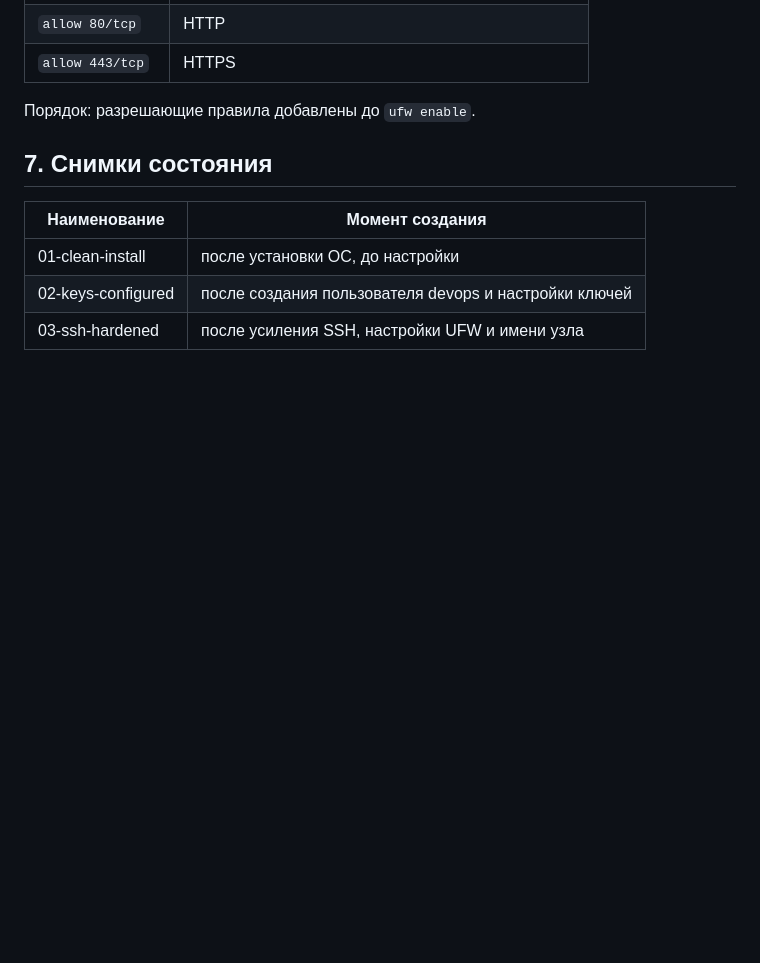
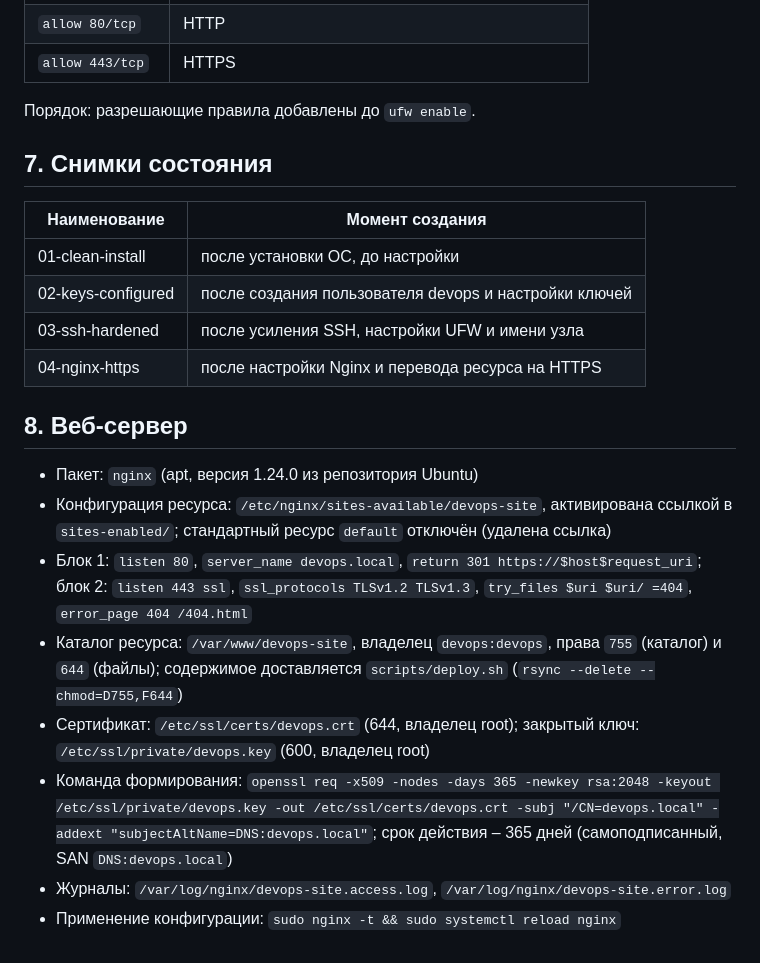
Before and after one commit to nekotyan2d/mirea-devops, a Markdown page: docs/server-setup.md, the part around the change. Rendered like a GitHub page; blank space fills up the shorter version.

Commit message:
docs: describe web server configuration

```diff
--- a/docs/server-setup.md
+++ b/docs/server-setup.md
@@ -63,3 +63,15 @@ Virtual Network Editor → vmnet8 → NAT Settings → Port Forwarding:
 | 01-clean-install | после установки ОС, до настройки |
 | 02-keys-configured | после создания пользователя devops и настройки ключей |
 | 03-ssh-hardened | после усиления SSH, настройки UFW и имени узла |
+| 04-nginx-https | после настройки Nginx и перевода ресурса на HTTPS |
+
+## 8. Веб-сервер
+
+- Пакет: `nginx` (apt, версия 1.24.0 из репозитория Ubuntu)
+- Конфигурация ресурса: `/etc/nginx/sites-available/devops-site`, активирована ссылкой в `sites-enabled/`; стандартный ресурс `default` отключён (удалена ссылка)
+- Блок 1: `listen 80`, `server_name devops.local`, `return 301 https://$host$request_uri`; блок 2: `listen 443 ssl`, `ssl_protocols TLSv1.2 TLSv1.3`, `try_files $uri $uri/ =404`, `error_page 404 /404.html`
+- Каталог ресурса: `/var/www/devops-site`, владелец `devops:devops`, права `755` (каталог) и `644` (файлы); содержимое доставляется `scripts/deploy.sh` (`rsync --delete --chmod=D755,F644`)
+- Сертификат: `/etc/ssl/certs/devops.crt` (644, владелец root); закрытый ключ: `/etc/ssl/private/devops.key` (600, владелец root)
+- Команда формирования: `openssl req -x509 -nodes -days 365 -newkey rsa:2048 -keyout /etc/ssl/private/devops.key -out /etc/ssl/certs/devops.crt -subj "/CN=devops.local" -addext "subjectAltName=DNS:devops.local"`; срок действия – 365 дней (самоподписанный, SAN `DNS:devops.local`)
+- Журналы: `/var/log/nginx/devops-site.access.log`, `/var/log/nginx/devops-site.error.log`
+- Применение конфигурации: `sudo nginx -t && sudo systemctl reload nginx`
```
